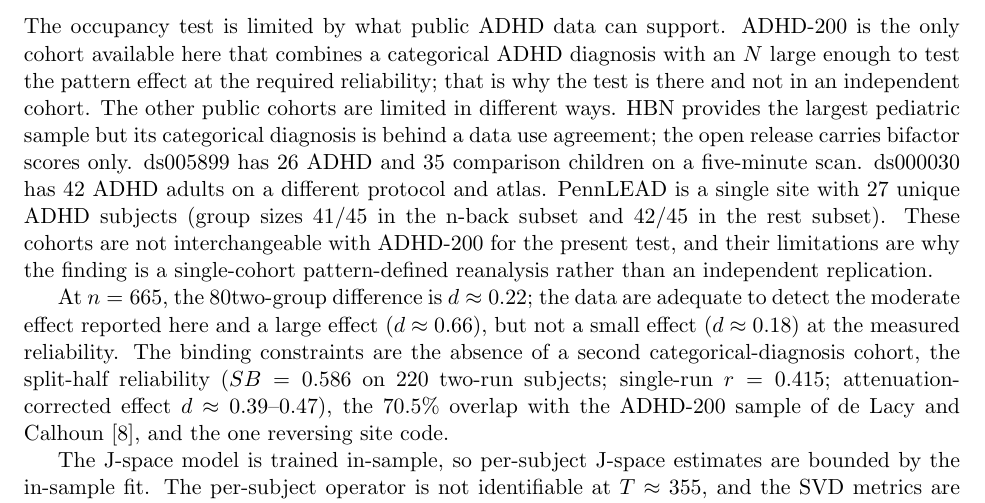
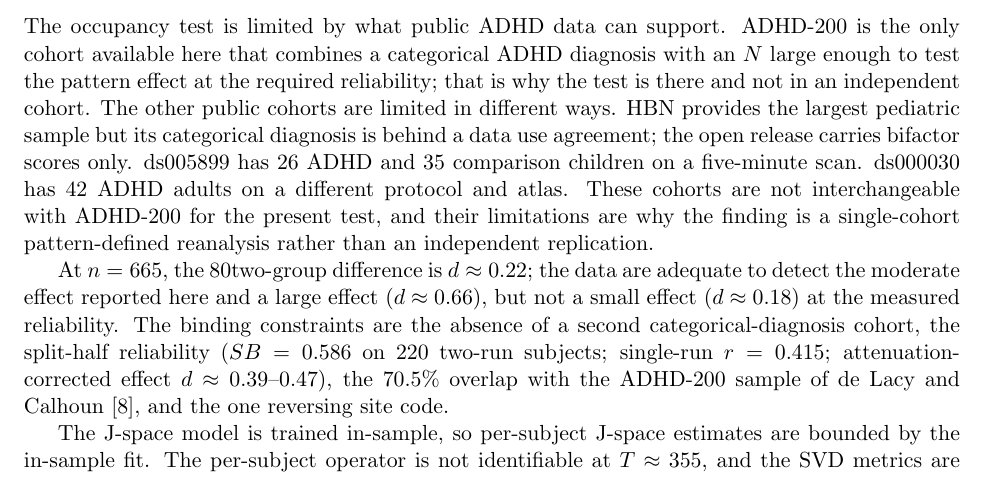
Before and after one commit to willuhd/JLucid, a LaTeX paper (essay/paper.tex): part of page 13 of 15, cut so that both start at the same text. Compiled offline with pdfLaTeX.

Commit message:
drop PennLEAD cohort mention
Single unused-cohort sentence with unverifiable subset numbers; the remaining three cohorts already establish why no second cohort is available.

```diff
--- a/essay/paper.tex
+++ b/essay/paper.tex
@@ -761,8 +761,7 @@ not in an independent cohort. The other public cohorts are limited in different
 HBN provides the largest pediatric sample but its categorical diagnosis is behind a data
 use agreement; the open release carries bifactor scores only. ds005899 has $26$ ADHD and
 $35$ comparison children on a five-minute scan. ds000030 has $42$ ADHD adults on a
-different protocol and atlas. PennLEAD is a single site with 27 unique ADHD subjects
-(group sizes 41/45 in the n-back subset and 42/45 in the rest subset). These cohorts are
+different protocol and atlas. These cohorts are
 not interchangeable with ADHD-200 for the present test, and
 their limitations are why the finding is a single-cohort pattern-defined reanalysis
 rather than an independent replication.
```
